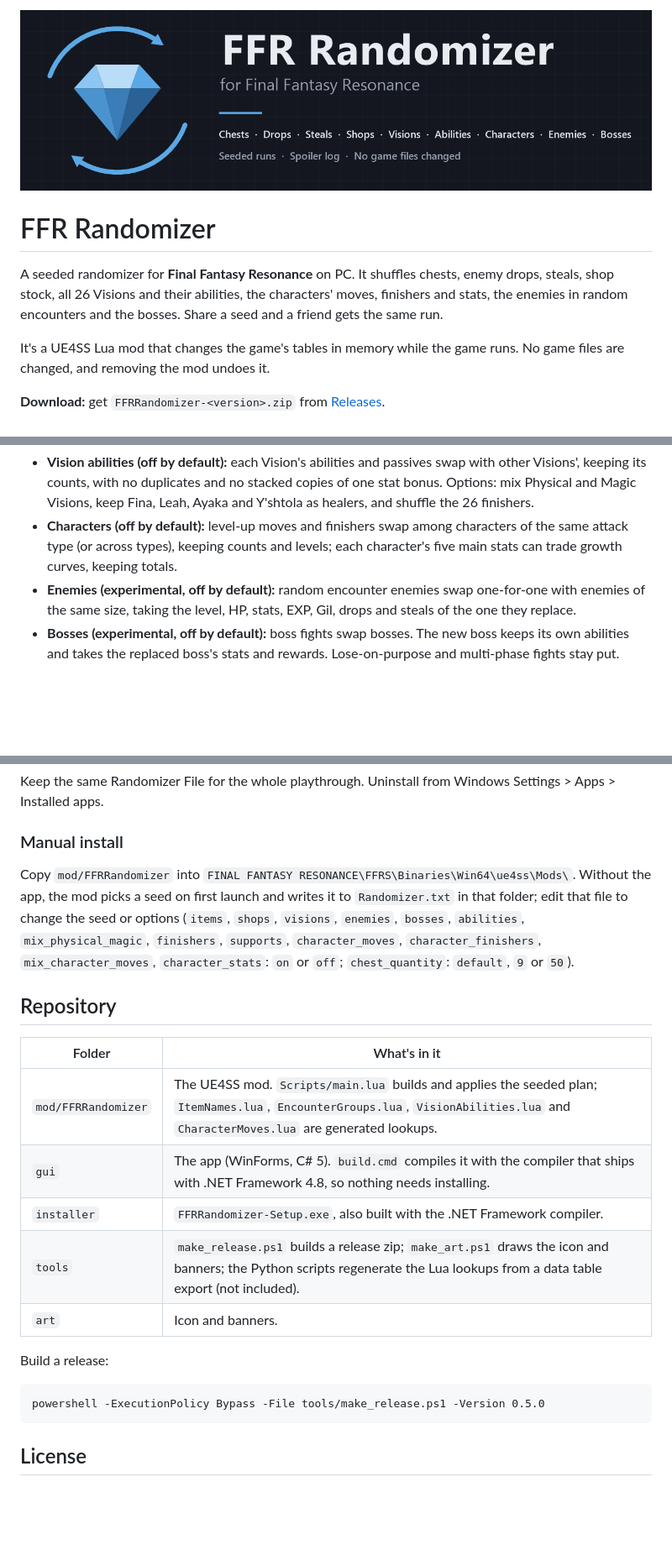
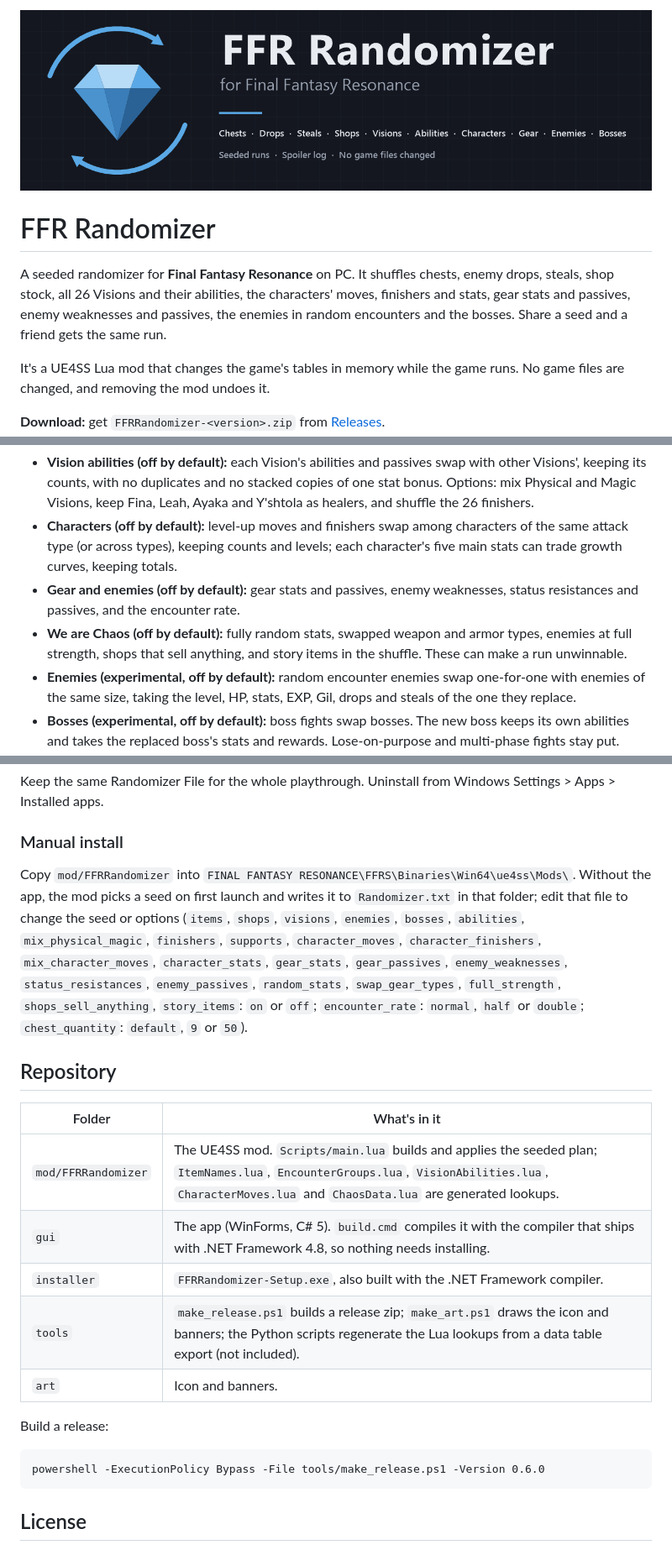
Before and after one commit to LordMikoda/FFR-Randomizer, a Markdown page: README.md, 3 parts joined by grey strips. Shown at 84% size. GitHub-like rendering; pictures changed too: art/banner-1300x372.png; blank space fills up the shorter version.

Commit message:
0.6.0: gear, enemy, encounter rate and We are Chaos options

````diff
--- a/README.md
+++ b/README.md
@@ -2,7 +2,7 @@
 
 # FFR Randomizer
 
-A seeded randomizer for **Final Fantasy Resonance** on PC. It shuffles chests, enemy drops, steals, shop stock, all 26 Visions and their abilities, the characters' moves, finishers and stats, the enemies in random encounters and the bosses. Share a seed and a friend gets the same run.
+A seeded randomizer for **Final Fantasy Resonance** on PC. It shuffles chests, enemy drops, steals, shop stock, all 26 Visions and their abilities, the characters' moves, finishers and stats, gear stats and passives, enemy weaknesses and passives, the enemies in random encounters and the bosses. Share a seed and a friend gets the same run.
 
 It's a UE4SS Lua mod that changes the game's tables in memory while the game runs. No game files are changed, and removing the mod undoes it.
 
@@ -15,6 +15,8 @@ It's a UE4SS Lua mod that changes the game's tables in memory while the game run
 - **Visions:** all 26 Visions swap among their rewards, including Sanctum, subquest and story Visions.
 - **Vision abilities (off by default):** each Vision's abilities and passives swap with other Visions', keeping its counts, with no duplicates and no stacked copies of one stat bonus. Options: mix Physical and Magic Visions, keep Fina, Leah, Ayaka and Y'shtola as healers, and shuffle the 26 finishers.
 - **Characters (off by default):** level-up moves and finishers swap among characters of the same attack type (or across types), keeping counts and levels; each character's five main stats can trade growth curves, keeping totals.
+- **Gear and enemies (off by default):** gear stats and passives, enemy weaknesses, status resistances and passives, and the encounter rate.
+- **We are Chaos (off by default):** fully random stats, swapped weapon and armor types, enemies at full strength, shops that sell anything, and story items in the shuffle. These can make a run unwinnable.
 - **Enemies (experimental, off by default):** random encounter enemies swap one-for-one with enemies of the same size, taking the level, HP, stats, EXP, Gil, drops and steals of the one they replace.
 - **Bosses (experimental, off by default):** boss fights swap bosses. The new boss keeps its own abilities and takes the replaced boss's stats and rewards. Lose-on-purpose and multi-phase fights stay put.
 - **Spoiler log:** a text file listing where everything went.
@@ -28,12 +30,12 @@ It's a UE4SS Lua mod that changes the game's tables in memory while the game run
 Keep the same Randomizer File for the whole playthrough. Uninstall from Windows Settings > Apps > Installed apps.
 
 ### Manual install
-Copy `mod/FFRRandomizer` into `FINAL FANTASY RESONANCE\FFRS\Binaries\Win64\ue4ss\Mods\`. Without the app, the mod picks a seed on first launch and writes it to `Randomizer.txt` in that folder; edit that file to change the seed or options (`items`, `shops`, `visions`, `enemies`, `bosses`, `abilities`, `mix_physical_magic`, `finishers`, `supports`, `character_moves`, `character_finishers`, `mix_character_moves`, `character_stats`: `on` or `off`; `chest_quantity`: `default`, `9` or `50`).
+Copy `mod/FFRRandomizer` into `FINAL FANTASY RESONANCE\FFRS\Binaries\Win64\ue4ss\Mods\`. Without the app, the mod picks a seed on first launch and writes it to `Randomizer.txt` in that folder; edit that file to change the seed or options (`items`, `shops`, `visions`, `enemies`, `bosses`, `abilities`, `mix_physical_magic`, `finishers`, `supports`, `character_moves`, `character_finishers`, `mix_character_moves`, `character_stats`, `gear_stats`, `gear_passives`, `enemy_weaknesses`, `status_resistances`, `enemy_passives`, `random_stats`, `swap_gear_types`, `full_strength`, `shops_sell_anything`, `story_items`: `on` or `off`; `encounter_rate`: `normal`, `half` or `double`; `chest_quantity`: `default`, `9` or `50`).
 
 ## Repository
 | Folder | What's in it |
 |---|---|
-| `mod/FFRRandomizer` | The UE4SS mod. `Scripts/main.lua` builds and applies the seeded plan; `ItemNames.lua`, `EncounterGroups.lua`, `VisionAbilities.lua` and `CharacterMoves.lua` are generated lookups. |
+| `mod/FFRRandomizer` | The UE4SS mod. `Scripts/main.lua` builds and applies the seeded plan; `ItemNames.lua`, `EncounterGroups.lua`, `VisionAbilities.lua`, `CharacterMoves.lua` and `ChaosData.lua` are generated lookups. |
 | `gui` | The app (WinForms, C# 5). `build.cmd` compiles it with the compiler that ships with .NET Framework 4.8, so nothing needs installing. |
 | `installer` | `FFRRandomizer-Setup.exe`, also built with the .NET Framework compiler. |
 | `tools` | `make_release.ps1` builds a release zip; `make_art.ps1` draws the icon and banners; the Python scripts regenerate the Lua lookups from a data table export (not included). |
@@ -41,7 +43,7 @@ Copy `mod/FFRRandomizer` into `FINAL FANTASY RESONANCE\FFRS\Binaries\Win64\ue4ss
 
 Build a release:
 ```
-powershell -ExecutionPolicy Bypass -File tools/make_release.ps1 -Version 0.5.0
+powershell -ExecutionPolicy Bypass -File tools/make_release.ps1 -Version 0.6.0
 ```
 
 ## License
````
Also changed, not shown: art/banner-1920x1080.png, 2 other files.
